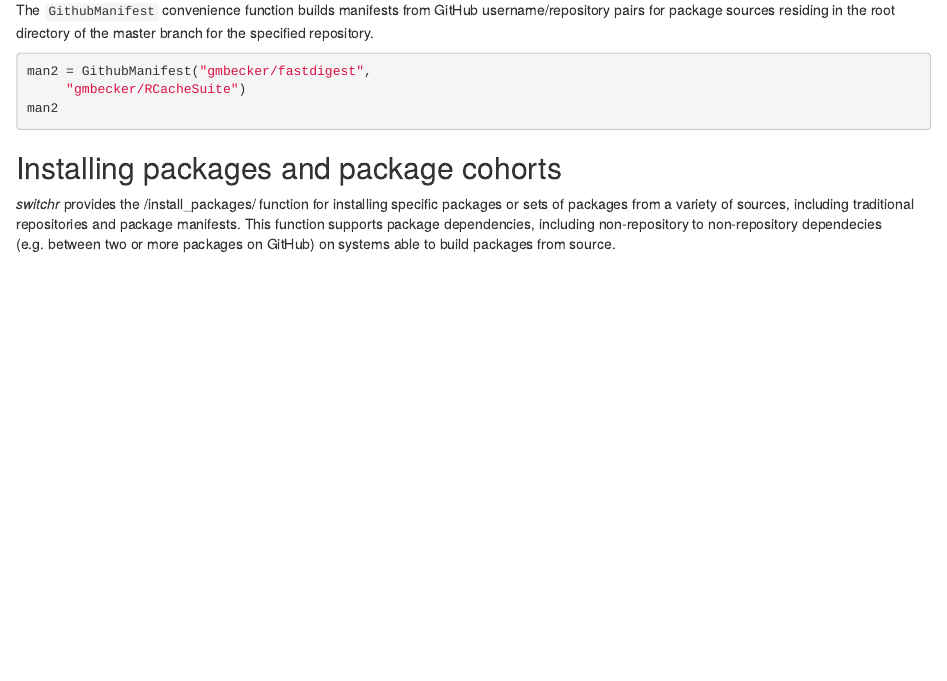
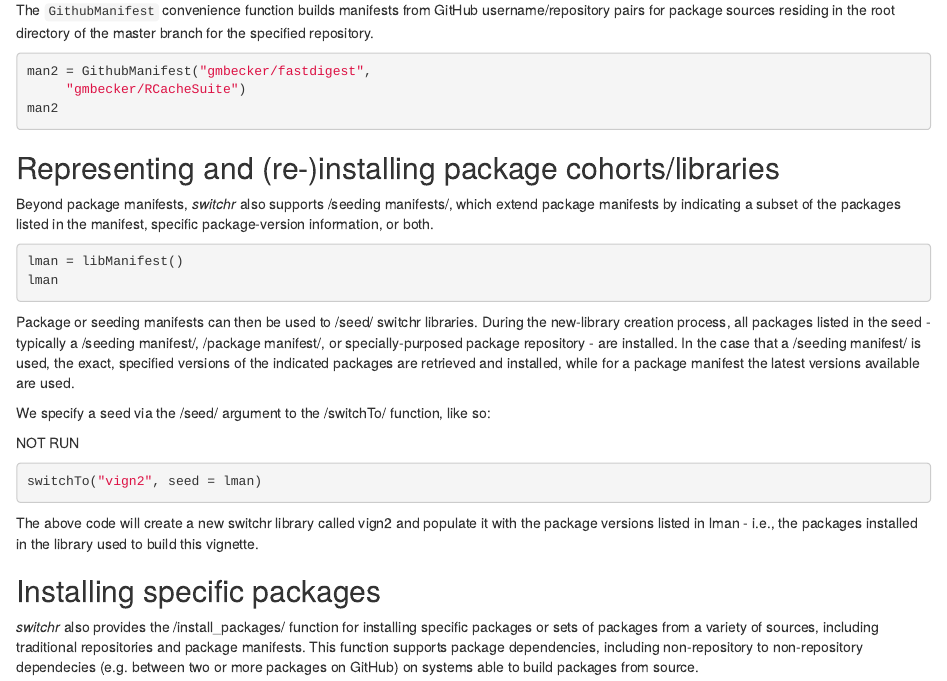
Before and after one commit to gmbecker/switchr, an R Markdown document (vignettes/switchr.Rmd): the page in a window 1100 px wide, from 670 px down. Rendered offline with R 4.5, knitr and Pandoc, with nearby package versions; the code chunks are not run, so their results and figures are left out.

Commit message:
some small additions to the vignette

````diff
--- a/vignettes/switchr.Rmd
+++ b/vignettes/switchr.Rmd
@@ -70,9 +70,41 @@ man2 = GithubManifest("gmbecker/fastdigest",
 man2
 ```
 
-## Installing packages and package cohorts
+## Representing and (re-)installing package cohorts/libraries
 
-*switchr* provides the /install_packages/ function for installing specific packages
+Beyond package manifests, *switchr* also supports /seeding manifests/, which
+extend package manifests by indicating a subset of the packages listed in
+the manifest, specific package-version information, or both.
+
+```{r}
+lman = libManifest()
+lman
+```
+
+Package or seeding manifests can then be used to /seed/ switchr libraries.
+During the new-library creation process, all packages listed in the seed
+- typically a /seeding manifest/, /package manifest/, or specially-purposed
+package repository - are installed. In the case that a /seeding manifest/ is
+used, the exact, specified versions of the indicated packages are
+retrieved and installed, while for a package manifest the latest versions
+available are used.
+
+We specify a seed via the /seed/ argument to the /switchTo/ function, like so:
+
+NOT RUN
+```{r eval=FALSE}
+switchTo("vign2", seed = lman)
+```
+
+The above code will create a new switchr library called vign2 and populate it with
+the package versions listed in lman - i.e., the packages installed in the library
+used to build this vignette.
+
+
+## Installing specific packages
+
+
+*switchr* also provides the /install_packages/ function for installing specific packages
 or sets of packages from a variety of sources, including traditional repositories
 and package manifests. This function supports package dependencies, including
 non-repository to non-repository dependecies (e.g. between two or more packages
````
